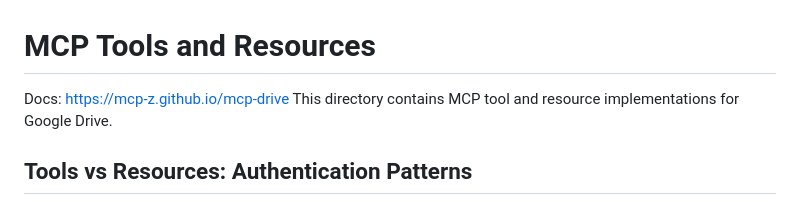
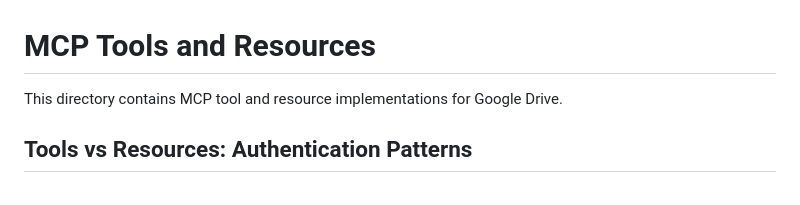
Before and after one commit to mcp-z/mcp-drive, a Markdown page: src/mcp/README.md, the part around the change. Drawn GitHub-style.

```diff
--- a/src/mcp/README.md
+++ b/src/mcp/README.md
@@ -1,6 +1,6 @@
 # MCP Tools and Resources
 
-Docs: https://mcp-z.github.io/mcp-drive This directory contains MCP tool and resource implementations for Google Drive.
+This directory contains MCP tool and resource implementations for Google Drive.
 
 ## Tools vs Resources: Authentication Patterns
 
```
Also changed, not shown: README.md (+5 -1 lines).
